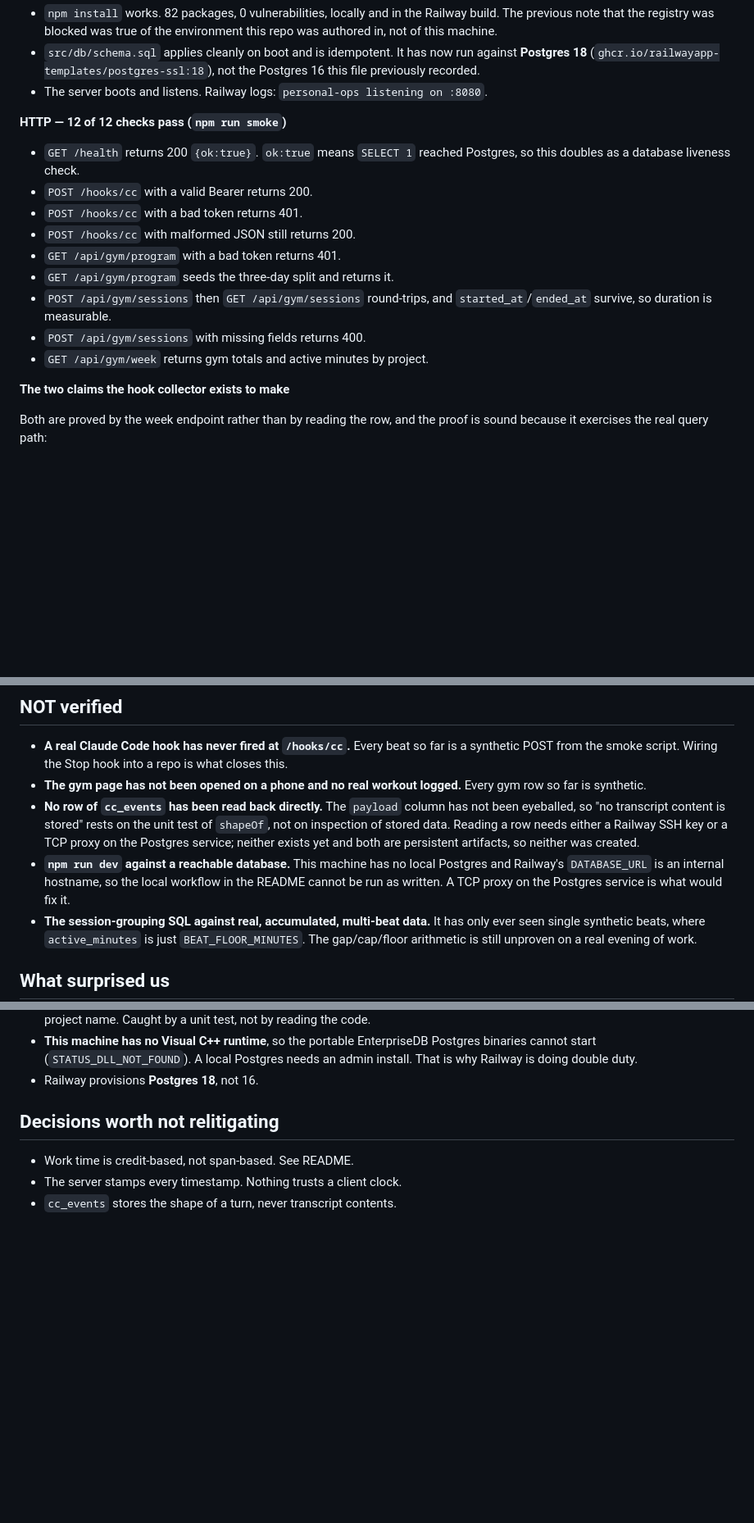
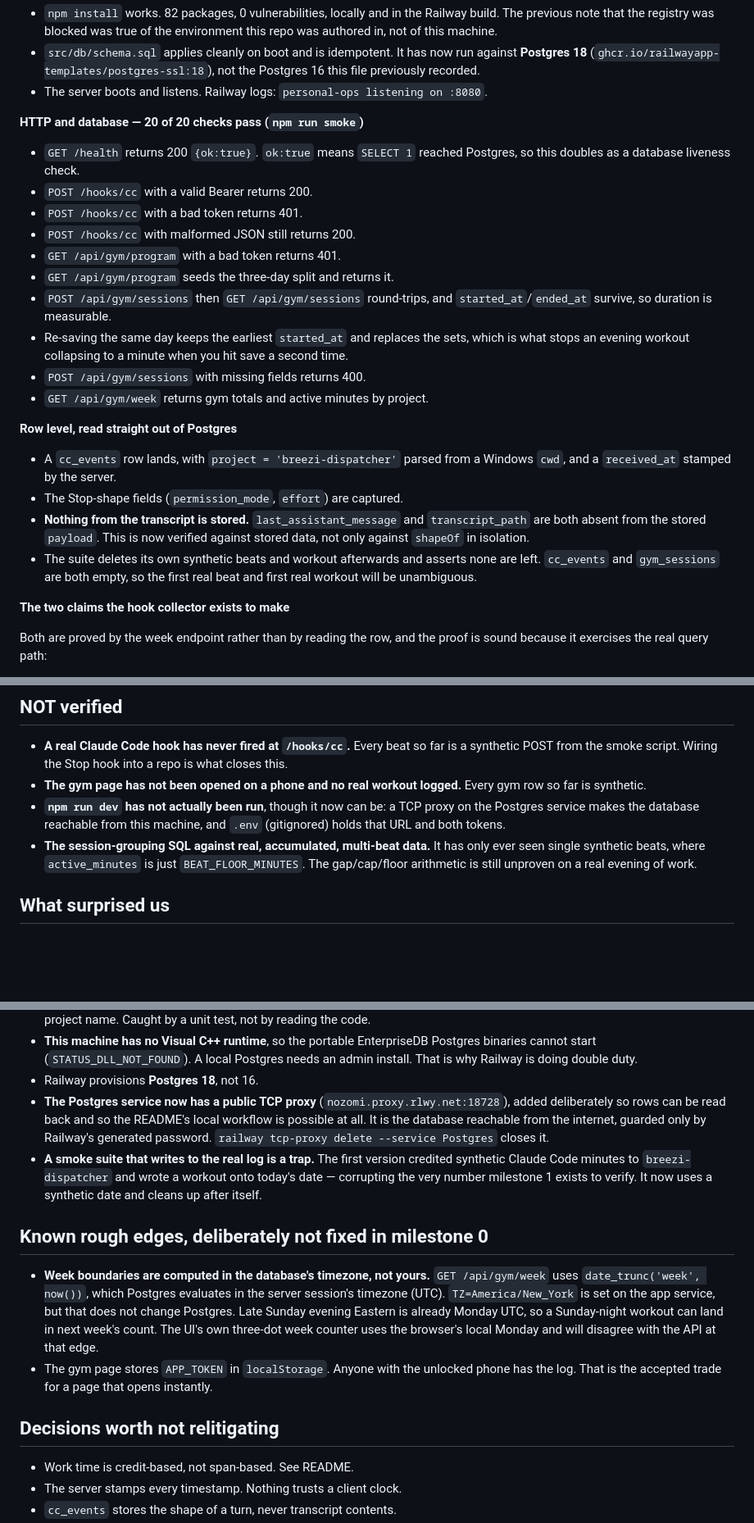
Before and after one commit to Breezi-AI/Schedule-Assistant, a Markdown page: docs/STATE.md, 3 parts joined by grey strips. Shown at 82% size. Rendered like a GitHub page; blank space fills up the shorter version.

Commit message:
Record row-level verification and the rough edges found doing it
The cc_events payload has now been read straight out of Postgres, so "no
transcript content is stored" rests on stored data rather than on a unit
test of shapeOf in isolation. Both tables are empty afterwards, so the first
real beat and first real workout will be unambiguous.

Also recorded, because they are the kind of thing that is invisible until it
bites: week boundaries are computed in Postgres's timezone rather than
yours, so a Sunday-night workout can land in next week's count and disagree
with the UI's own counter; and the Postgres service now has a public TCP
proxy, which is what makes local development possible and is also a database
exposed to the internet.

Co-Authored-By: Claude Opus 5 (1M context) <noreply@anthropic.com>

```diff
--- a/docs/STATE.md
+++ b/docs/STATE.md
@@ -30,7 +30,7 @@ Everything below was run on 2026-09-17, most of it against the deployed URL.
   the Postgres 16 this file previously recorded.
 - The server boots and listens. Railway logs: `personal-ops listening on :8080`.
 
-**HTTP — 12 of 12 checks pass (`npm run smoke`)**
+**HTTP and database — 20 of 20 checks pass (`npm run smoke`)**
 
 - `GET /health` returns 200 `{ok:true}`. `ok:true` means `SELECT 1` reached
   Postgres, so this doubles as a database liveness check.
@@ -41,8 +41,23 @@ Everything below was run on 2026-09-17, most of it against the deployed URL.
 - `GET /api/gym/program` seeds the three-day split and returns it.
 - `POST /api/gym/sessions` then `GET /api/gym/sessions` round-trips, and
   `started_at`/`ended_at` survive, so duration is measurable.
+- Re-saving the same day keeps the earliest `started_at` and replaces the
+  sets, which is what stops an evening workout collapsing to a minute when
+  you hit save a second time.
 - `POST /api/gym/sessions` with missing fields returns 400.
 - `GET /api/gym/week` returns gym totals and active minutes by project.
+
+**Row level, read straight out of Postgres**
+
+- A `cc_events` row lands, with `project = 'breezi-dispatcher'` parsed from a
+  Windows `cwd`, and a `received_at` stamped by the server.
+- The Stop-shape fields (`permission_mode`, `effort`) are captured.
+- **Nothing from the transcript is stored.** `last_assistant_message` and
+  `transcript_path` are both absent from the stored `payload`. This is now
+  verified against stored data, not only against `shapeOf` in isolation.
+- The suite deletes its own synthetic beats and workout afterwards and
+  asserts none are left. `cc_events` and `gym_sessions` are both empty, so
+  the first real beat and first real workout will be unambiguous.
 
 **The two claims the hook collector exists to make**
 
@@ -70,15 +85,9 @@ transcript path.
   is what closes this.
 - **The gym page has not been opened on a phone and no real workout logged.**
   Every gym row so far is synthetic.
-- **No row of `cc_events` has been read back directly.** The `payload` column
-  has not been eyeballed, so "no transcript content is stored" rests on the
-  unit test of `shapeOf`, not on inspection of stored data. Reading a row needs
-  either a Railway SSH key or a TCP proxy on the Postgres service; neither
-  exists yet and both are persistent artifacts, so neither was created.
-- **`npm run dev` against a reachable database.** This machine has no local
-  Postgres and Railway's `DATABASE_URL` is an internal hostname, so the local
-  workflow in the README cannot be run as written. A TCP proxy on the Postgres
-  service is what would fix it.
+- **`npm run dev` has not actually been run**, though it now can be: a TCP
+  proxy on the Postgres service makes the database reachable from this
+  machine, and `.env` (gitignored) holds that URL and both tokens.
 - **The session-grouping SQL against real, accumulated, multi-beat data.** It
   has only ever seen single synthetic beats, where `active_minutes` is just
   `BEAT_FLOOR_MINUTES`. The gap/cap/floor arithmetic is still unproven on a
@@ -109,6 +118,27 @@ transcript path.
   Postgres binaries cannot start (`STATUS_DLL_NOT_FOUND`). A local Postgres
   needs an admin install. That is why Railway is doing double duty.
 - Railway provisions **Postgres 18**, not 16.
+- **The Postgres service now has a public TCP proxy**
+  (`nozomi.proxy.rlwy.net:18728`), added deliberately so rows can be read back
+  and so the README's local workflow is possible at all. It is the database
+  reachable from the internet, guarded only by Railway's generated password.
+  `railway tcp-proxy delete --service Postgres` closes it.
+- **A smoke suite that writes to the real log is a trap.** The first version
+  credited synthetic Claude Code minutes to `breezi-dispatcher` and wrote a
+  workout onto today's date — corrupting the very number milestone 1 exists to
+  verify. It now uses a synthetic date and cleans up after itself.
+
+## Known rough edges, deliberately not fixed in milestone 0
+
+- **Week boundaries are computed in the database's timezone, not yours.**
+  `GET /api/gym/week` uses `date_trunc('week', now())`, which Postgres
+  evaluates in the server session's timezone (UTC). `TZ=America/New_York` is
+  set on the app service, but that does not change Postgres. Late Sunday
+  evening Eastern is already Monday UTC, so a Sunday-night workout can land in
+  next week's count. The UI's own three-dot week counter uses the browser's
+  local Monday and will disagree with the API at that edge.
+- The gym page stores `APP_TOKEN` in `localStorage`. Anyone with the unlocked
+  phone has the log. That is the accepted trade for a page that opens instantly.
 
 ## Decisions worth not relitigating
 
```
